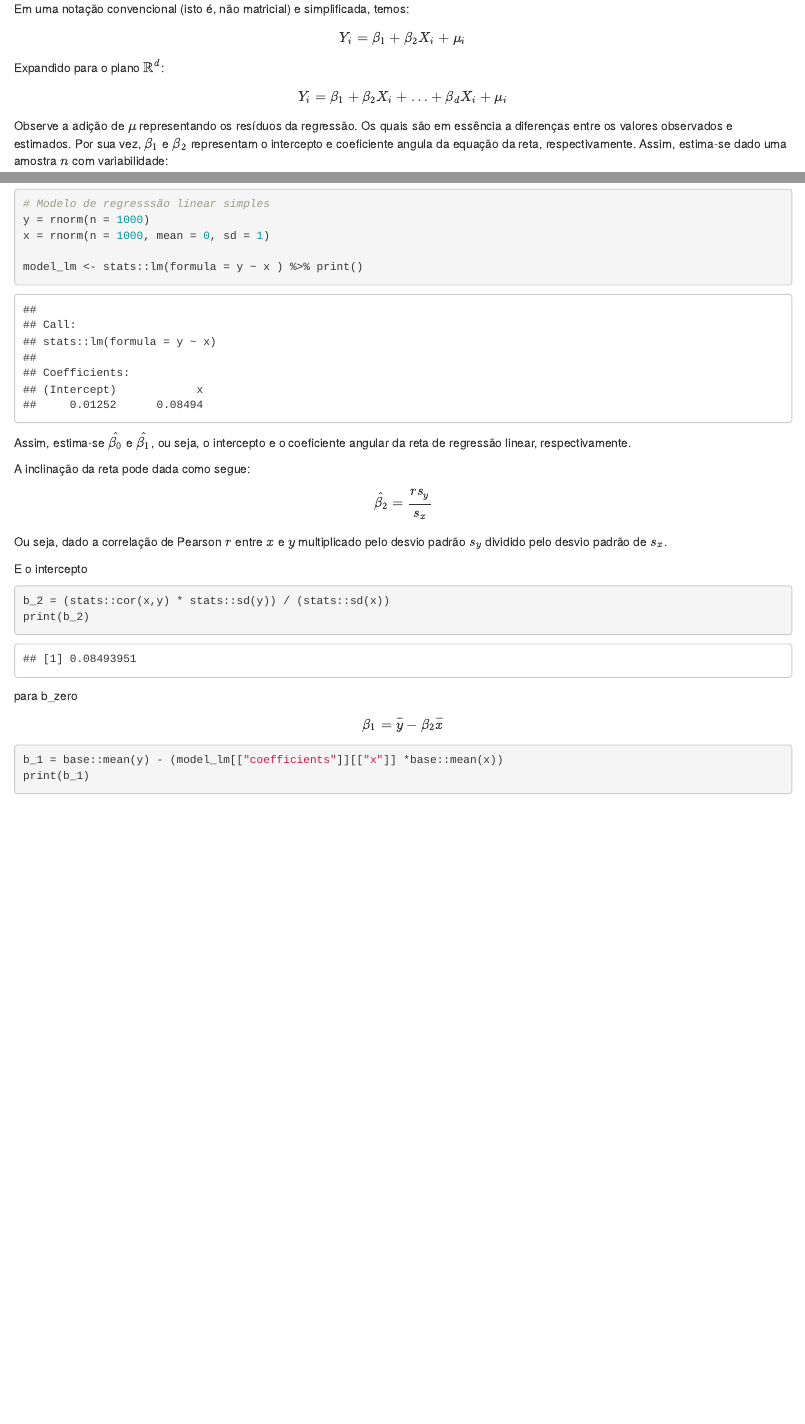
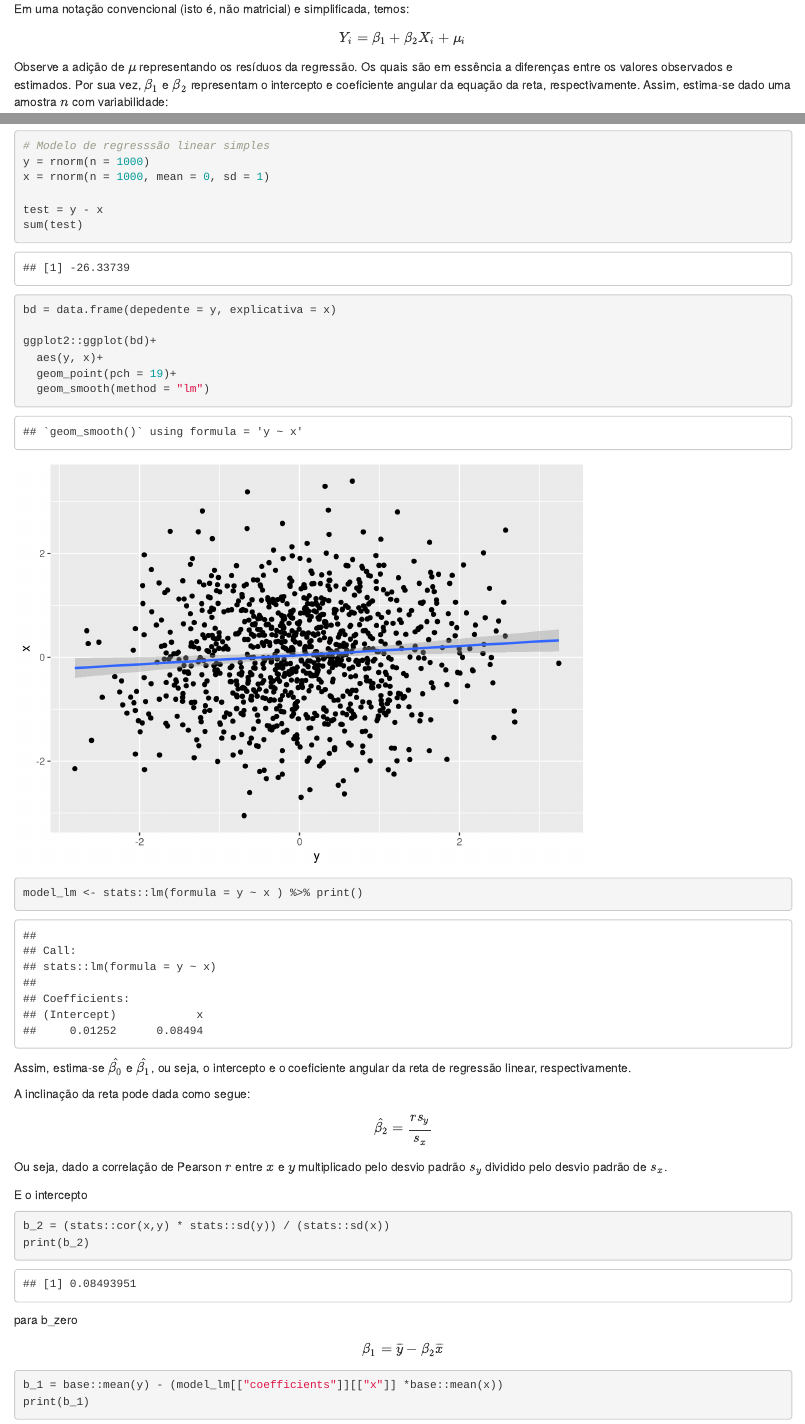
Before and after one commit to LuizPaulo23/CausalInference, an R Markdown document (regression_basic_MC.Rmd): the page in a window 1100 px wide, from 570 px down, and a second part further down, joined at a grey line. Rendered offline with R 4.5, knitr and Pandoc, with nearby package versions.

Commit message:
CHANGED: ++ modificações nas equações

````diff
--- a/regression_basic_MC.Rmd
+++ b/regression_basic_MC.Rmd
@@ -43,14 +43,7 @@ $$
 Y_{i} = \beta_{1}+\beta_{2}X_{i}+\mu_{i}
 $$
 
-Expandido para o plano $\mathbb{R}^d$:
-
-$$
-Y_{i} = \beta_{1} + \beta_{2}X_{i} + \ldots + \beta_{d}X_{i} + \mu_{i}
-$$
-
-
-Observe a adição de $\mu$ representando os resíduos da regressão. Os quais são em essência a diferenças entre os valores observados e estimados. Por sua vez, ${\beta_{1}}$ e ${\beta_{2}}$ representam o intercepto e coeficiente angula da equação da reta, respectivamente. Assim, estima-se dado uma amostra $n$ com variabilidade:
+Observe a adição de $\mu$ representando os resíduos da regressão. Os quais são em essência a diferenças entre os valores observados e estimados. Por sua vez, ${\beta_{1}}$ e ${\beta_{2}}$ representam o intercepto e coeficiente angular da equação da reta, respectivamente. Assim, estima-se dado uma amostra $n$ com variabilidade:
 
 $$
 Y_{i} = \hat{\beta_{1}}+{\hat{\beta_{2}}X_{i}}+{\hat{\mu}_{i}}
@@ -84,6 +82,16 @@ Pode-se estimar considerando apenas uma variável indepedente como segue tomando
 # Modelo de regresssão linear simples
 y = rnorm(n = 1000)
 x = rnorm(n = 1000, mean = 0, sd = 1)
+
+test = y - x
+sum(test)
+
+bd = data.frame(depedente = y, explicativa = x)
+
+ggplot2::ggplot(bd)+
+  aes(y, x)+
+  geom_point(pch = 19)+
+  geom_smooth(method = "lm")
 
 model_lm <- stats::lm(formula = y ~ x ) %>% print()
 ```
````
Also changed, not shown: regression_basic_MC.html, regression_basic_MC.Rmd (9 more changed lines).
